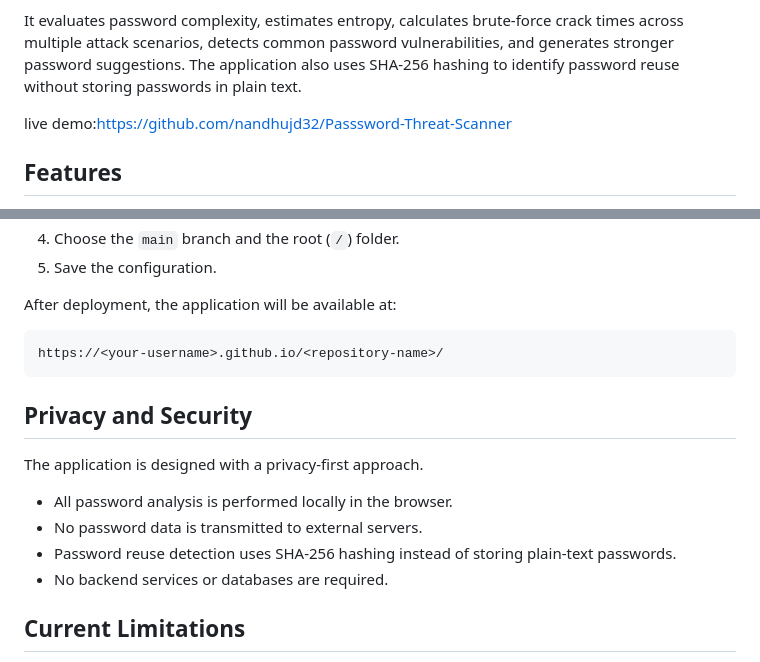
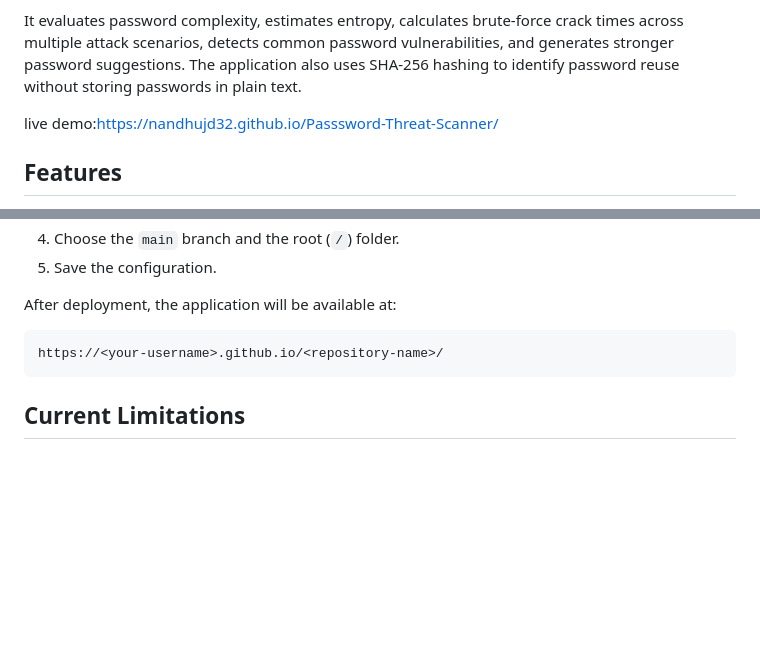
Before and after one commit to nandhujd32/Passsword-Threat-Scanner, a Markdown page: README.md, 2 parts joined by grey strips. Rendered like a GitHub page; blank space fills up the shorter version.

````diff
--- a/README.md
+++ b/README.md
@@ -6,7 +6,7 @@ Password Threat Scanner is a client-side web application that analyzes password
 
 It evaluates password complexity, estimates entropy, calculates brute-force crack times across multiple attack scenarios, detects common password vulnerabilities, and generates stronger password suggestions. The application also uses SHA-256 hashing to identify password reuse without storing passwords in plain text.
 
-live demo:https://github.com/nandhujd32/Passsword-Threat-Scanner
+live demo:https://nandhujd32.github.io/Passsword-Threat-Scanner/
 
 ## Features
 
@@ -62,15 +62,6 @@ After deployment, the application will be available at:
 https://<your-username>.github.io/<repository-name>/
 ```
 
-## Privacy and Security
-
-The application is designed with a privacy-first approach.
-
-* All password analysis is performed locally in the browser.
-* No password data is transmitted to external servers.
-* Password reuse detection uses SHA-256 hashing instead of storing plain-text passwords.
-* No backend services or databases are required.
-
 ## Current Limitations
 
 * Scan history and password reuse data exist only in memory and are cleared when the page is refreshed.
````
